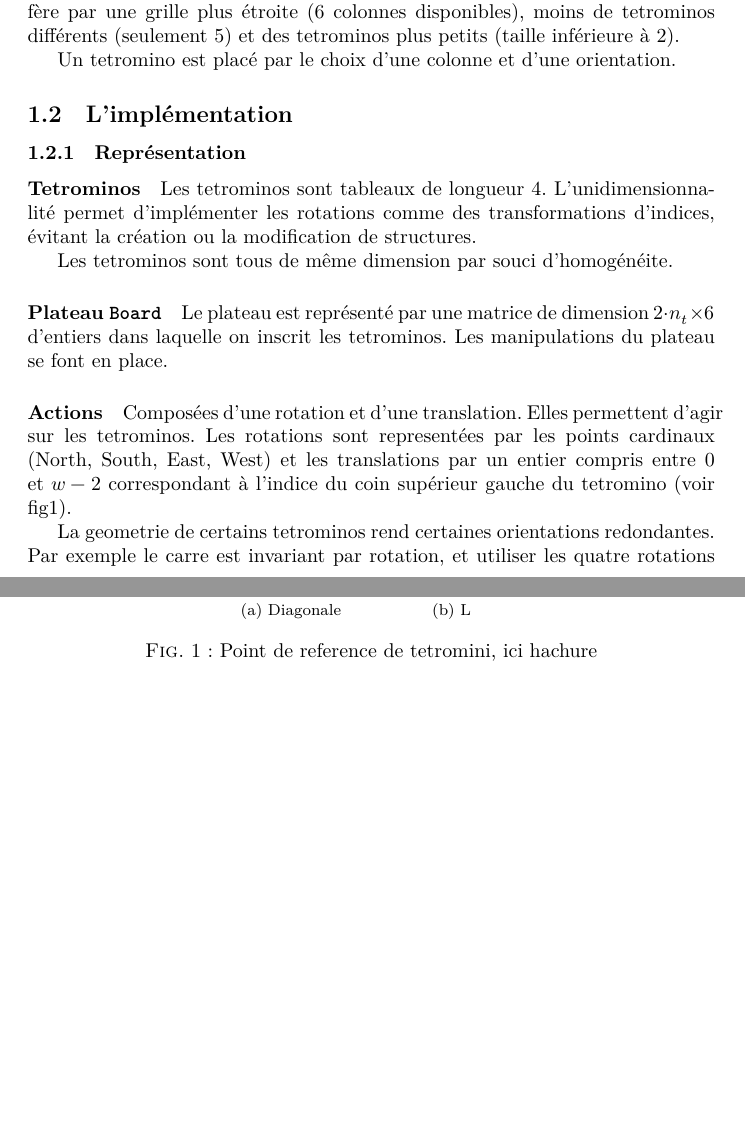
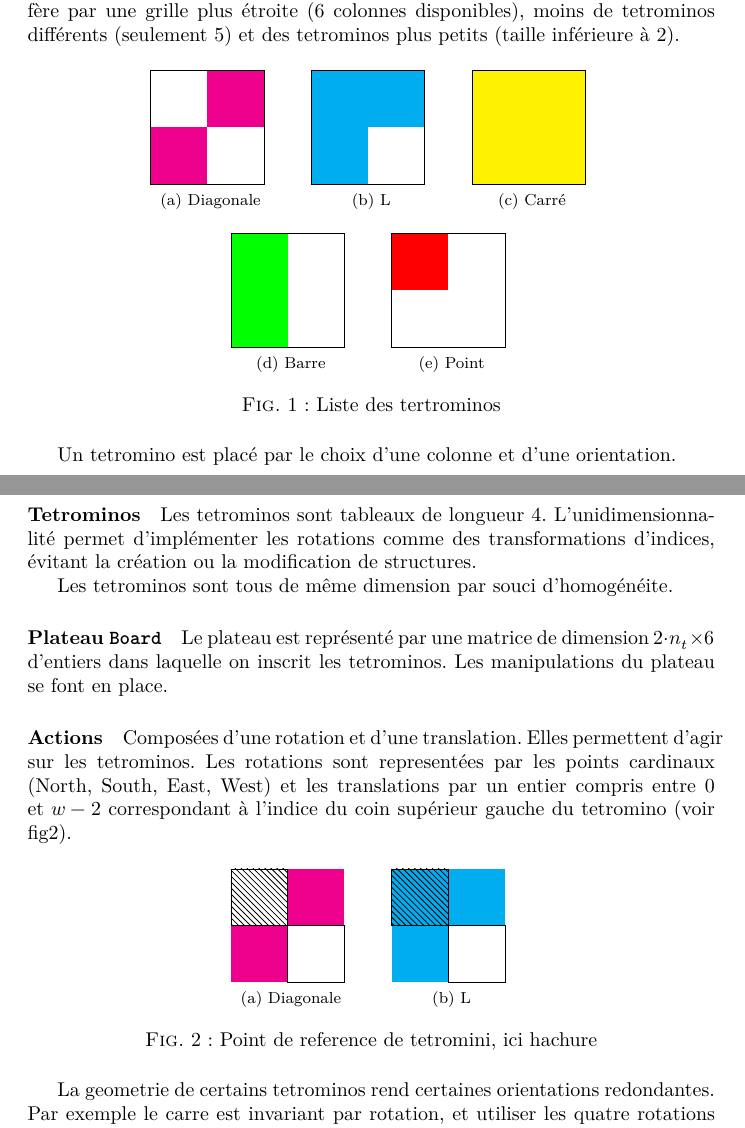
Before and after one commit to ViryBe/qai_tetris, a LaTeX document (latex/report.tex): two parts of pages 2 and 3 of 8, joined at a grey line, cut so that both start at the same text, the shorter picture padded with empty space. Compiled offline with XeLaTeX.

Commit message:
(+) liste des tetrominos

```diff
--- a/latex/report.tex
+++ b/latex/report.tex
@@ -61,6 +61,48 @@ tetris diffère par une grille plus étroite (6 colonnes disponibles), moins de
 tetrominos différents (seulement 5) et des tetrominos plus petits (taille
 inférieure à 2).
 
+\begin{figure}[h]
+  \centering
+  \subfloat[Diagonale] {%
+    \begin{tikzpicture}
+      \fill[color=magenta] (0,0) rectangle (1,1);
+      \fill[color=magenta] (0,0) rectangle (-1,-1);
+      \draw (-1,1) rectangle (1,-1);
+    \end{tikzpicture}
+  }\qquad
+  \subfloat[L] {%
+    \begin{tikzpicture}
+      \fill[color=cyan] (0,0) rectangle (1,1);
+      \fill[color=cyan] (0,0) rectangle (-1,-1);
+      \fill[color=cyan] (0,0) rectangle (-1,1);
+      \draw (-1,1) rectangle (1,-1);
+    \end{tikzpicture}
+  }\qquad
+  \subfloat[Carré] {%
+    \begin{tikzpicture}
+      \fill[color=yellow] (0,0) rectangle (1,1);
+      \fill[color=yellow] (0,0) rectangle (-1,-1);
+      \fill[color=yellow] (0,0) rectangle (-1,1);
+      \fill[color=yellow] (0,0) rectangle (1,-1);
+      \draw (-1,1) rectangle (1,-1);
+    \end{tikzpicture}
+  }\\
+  \subfloat[Barre] {%
+    \begin{tikzpicture}
+      \fill[color=green] (0,0) rectangle (-1,-1);
+      \fill[color=green] (0,0) rectangle (-1,1);
+      \draw (-1,1) rectangle (1,-1);
+    \end{tikzpicture}
+  }\qquad
+  \subfloat[Point] {%
+    \begin{tikzpicture}
+      \fill[color=red] (0,0) rectangle (-1,1);
+      \draw (-1,1) rectangle (1,-1);
+    \end{tikzpicture}
+  }
+  \caption{Liste des tertrominos}\label{fig:tetrolist}
+\end{figure}
+
 Un tetromino est plac\'e par le choix d'une colonne et d'une orientation.
 
 \subsection{L'impl\'ementation}
@@ -87,7 +129,7 @@ tetrominos. Les rotations sont representées par les points cardinaux
 \(w - 2\) correspondant à l'indice du coin supérieur gauche du tetromino
 (voir fig\ref{fig:tetref}).
 
-\begin{figure}
+\begin{figure}[h]
   \centering
   \subfloat[Diagonale] {%
     \begin{tikzpicture}
```
